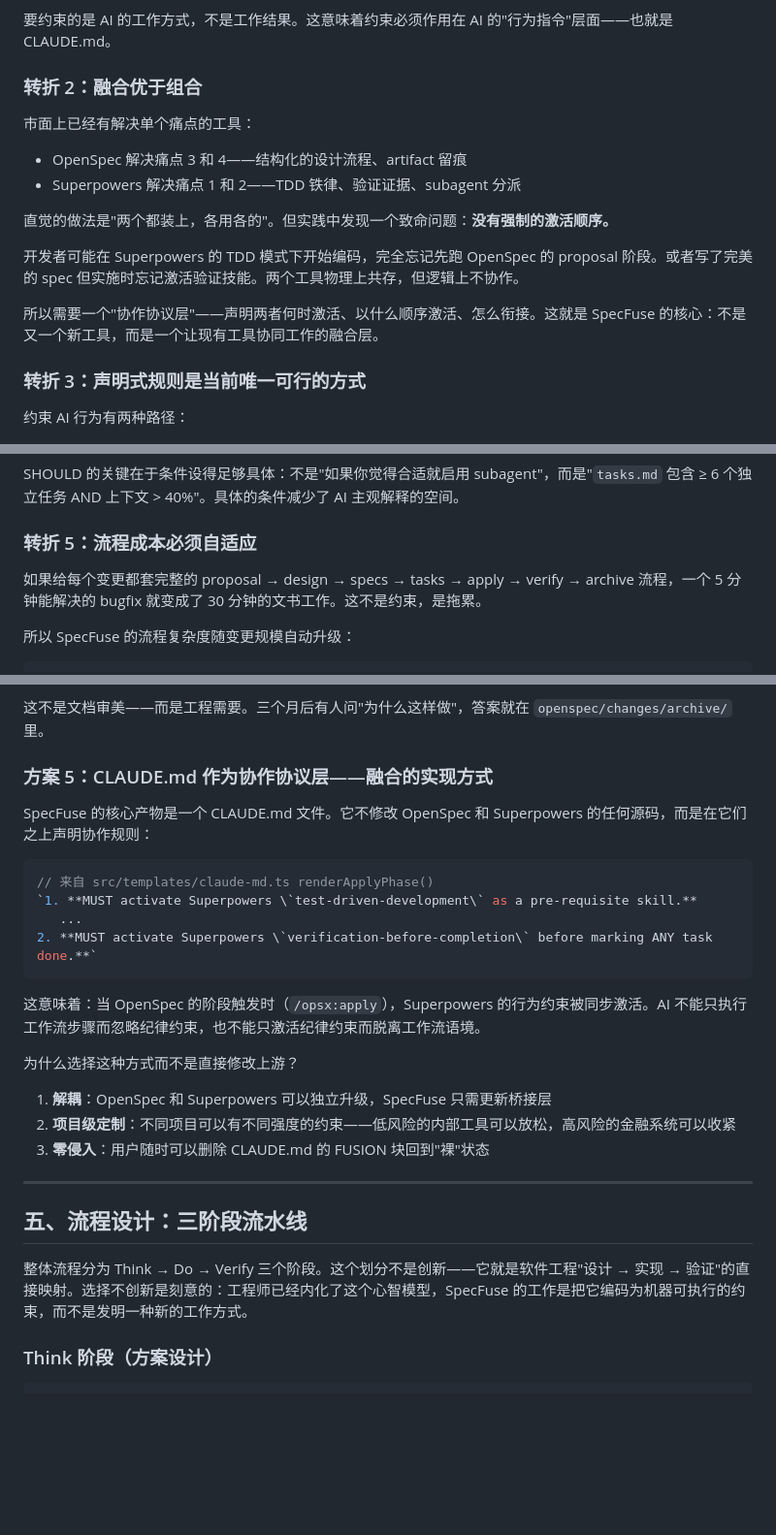
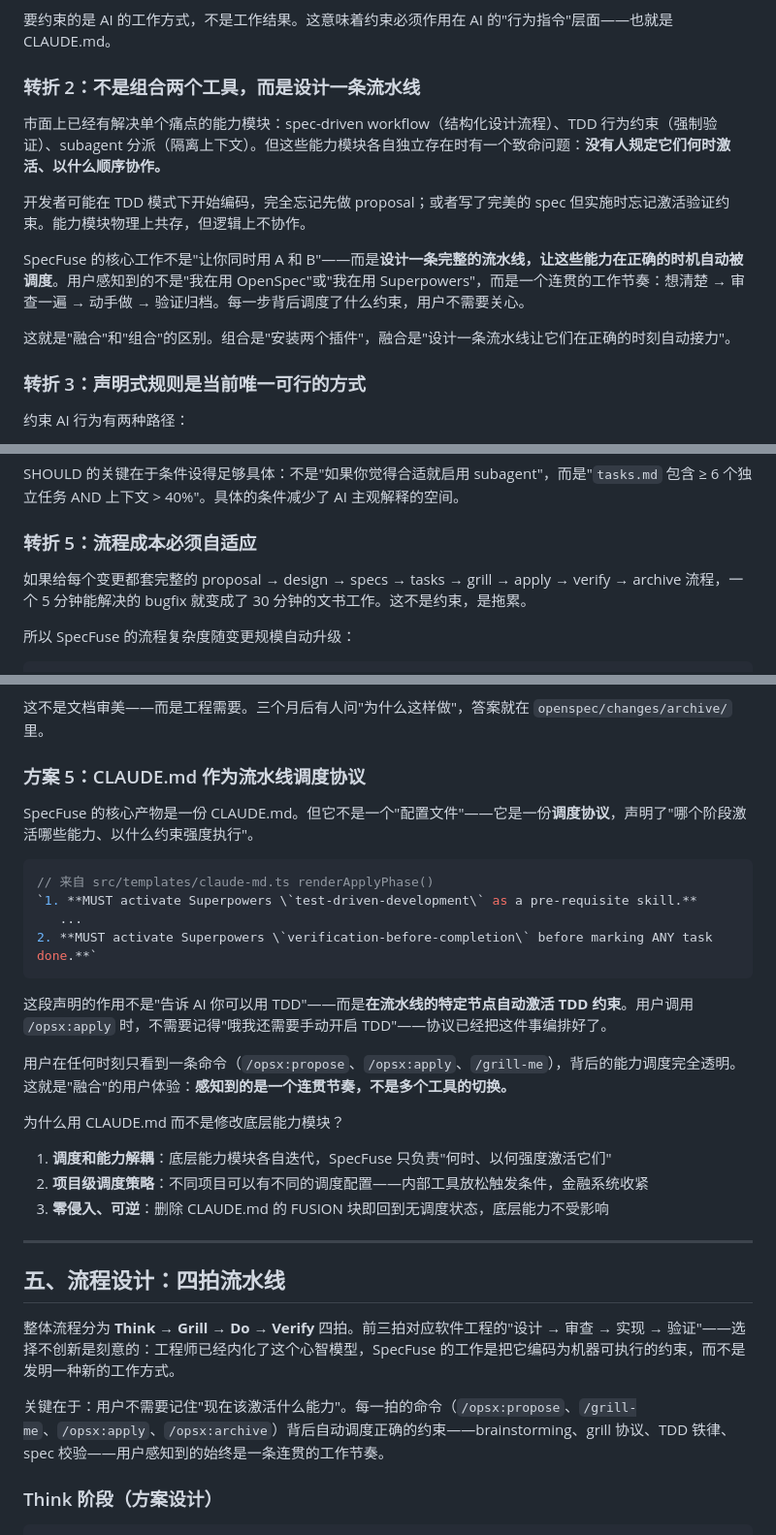
Before and after one commit to wayhomeke/specfuse, a Markdown page: docs/design-philosophy.md, 3 parts joined by grey strips. Shown at 97% size. Drawn GitHub-style; blank space fills up the shorter version.

````diff
--- a/docs/design-philosophy.md
+++ b/docs/design-philosophy.md
@@ -84,18 +84,15 @@ AI 对话是临时的。一个 feature 做完了，对话关闭，所有"为什
 
 要约束的是 AI 的工作方式，不是工作结果。这意味着约束必须作用在 AI 的"行为指令"层面——也就是 CLAUDE.md。
 
-### 转折 2：融合优于组合
+### 转折 2：不是组合两个工具，而是设计一条流水线
 
-市面上已经有解决单个痛点的工具：
+市面上已经有解决单个痛点的能力模块：spec-driven workflow（结构化设计流程）、TDD 行为约束（强制验证）、subagent 分派（隔离上下文）。但这些能力模块各自独立存在时有一个致命问题：**没有人规定它们何时激活、以什么顺序协作。**
 
-- OpenSpec 解决痛点 3 和 4——结构化的设计流程、artifact 留痕
-- Superpowers 解决痛点 1 和 2——TDD 铁律、验证证据、subagent 分派
+开发者可能在 TDD 模式下开始编码，完全忘记先做 proposal；或者写了完美的 spec 但实施时忘记激活验证约束。能力模块物理上共存，但逻辑上不协作。
 
-直觉的做法是"两个都装上，各用各的"。但实践中发现一个致命问题：**没有强制的激活顺序。**
+SpecFuse 的核心工作不是"让你同时用 A 和 B"——而是**设计一条完整的流水线，让这些能力在正确的时机自动被调度**。用户感知到的不是"我在用 OpenSpec"或"我在用 Superpowers"，而是一个连贯的工作节奏：想清楚 → 审查一遍 → 动手做 → 验证归档。每一步背后调度了什么约束，用户不需要关心。
 
-开发者可能在 Superpowers 的 TDD 模式下开始编码，完全忘记先跑 OpenSpec 的 proposal 阶段。或者写了完美的 spec 但实施时忘记激活验证技能。两个工具物理上共存，但逻辑上不协作。
-
-所以需要一个"协作协议层"——声明两者何时激活、以什么顺序激活、怎么衔接。这就是 SpecFuse 的核心：不是又一个新工具，而是一个让现有工具协同工作的融合层。
+这就是"融合"和"组合"的区别。组合是"安装两个插件"，融合是"设计一条流水线让它们在正确的时刻自动接力"。
 
 ### 转折 3：声明式规则是当前唯一可行的方式
 
@@ -124,7 +121,7 @@ SHOULD 的关键在于条件设得足够具体：不是"如果你觉得合适就
 
 ### 转折 5：流程成本必须自适应
 
-如果给每个变更都套完整的 proposal → design → specs → tasks → apply → verify → archive 流程，一个 5 分钟能解决的 bugfix 就变成了 30 分钟的文书工作。这不是约束，是拖累。
+如果给每个变更都套完整的 proposal → design → specs → tasks → grill → apply → verify → archive 流程，一个 5 分钟能解决的 bugfix 就变成了 30 分钟的文书工作。这不是约束，是拖累。
 
 所以 SpecFuse 的流程复杂度随变更规模自动升级：
 
@@ -199,9 +196,9 @@ SpecFuse 在实施之前插入一个不可跳过的设计阶段。当 `/opsx:app
 
 这不是文档审美——而是工程需要。三个月后有人问"为什么这样做"，答案就在 `openspec/changes/archive/` 里。
 
-### 方案 5：CLAUDE.md 作为协作协议层——融合的实现方式
+### 方案 5：CLAUDE.md 作为流水线调度协议
 
-SpecFuse 的核心产物是一个 CLAUDE.md 文件。它不修改 OpenSpec 和 Superpowers 的任何源码，而是在它们之上声明协作规则：
+SpecFuse 的核心产物是一份 CLAUDE.md。但它不是一个"配置文件"——它是一份**调度协议**，声明了"哪个阶段激活哪些能力、以什么约束强度执行"。
 
 ```typescript
 // 来自 src/templates/claude-md.ts renderApplyPhase()
@@ -210,19 +207,23 @@ SpecFuse 的核心产物是一个 CLAUDE.md 文件。它不修改 OpenSpec 和 S
 2. **MUST activate Superpowers \`verification-before-completion\` before marking ANY task done.**`
 ```
 
-这意味着：当 OpenSpec 的阶段触发时（`/opsx:apply`），Superpowers 的行为约束被同步激活。AI 不能只执行工作流步骤而忽略纪律约束，也不能只激活纪律约束而脱离工作流语境。
+这段声明的作用不是"告诉 AI 你可以用 TDD"——而是**在流水线的特定节点自动激活 TDD 约束**。用户调用 `/opsx:apply` 时，不需要记得"哦我还需要手动开启 TDD"——协议已经把这件事编排好了。
 
-为什么选择这种方式而不是直接修改上游？
+用户在任何时刻只看到一条命令（`/opsx:propose`、`/opsx:apply`、`/grill-me`），背后的能力调度完全透明。这就是"融合"的用户体验：**感知到的是一个连贯节奏，不是多个工具的切换。**
 
-1. **解耦**：OpenSpec 和 Superpowers 可以独立升级，SpecFuse 只需更新桥接层
-2. **项目级定制**：不同项目可以有不同强度的约束——低风险的内部工具可以放松，高风险的金融系统可以收紧
-3. **零侵入**：用户随时可以删除 CLAUDE.md 的 FUSION 块回到"裸"状态
+为什么用 CLAUDE.md 而不是修改底层能力模块？
+
+1. **调度和能力解耦**：底层能力模块各自迭代，SpecFuse 只负责"何时、以何强度激活它们"
+2. **项目级调度策略**：不同项目可以有不同的调度配置——内部工具放松触发条件，金融系统收紧
+3. **零侵入、可逆**：删除 CLAUDE.md 的 FUSION 块即回到无调度状态，底层能力不受影响
 
 ---
 
-## 五、流程设计：三阶段流水线
+## 五、流程设计：四拍流水线
 
-整体流程分为 Think → Do → Verify 三个阶段。这个划分不是创新——它就是软件工程"设计 → 实现 → 验证"的直接映射。选择不创新是刻意的：工程师已经内化了这个心智模型，SpecFuse 的工作是把它编码为机器可执行的约束，而不是发明一种新的工作方式。
+整体流程分为 **Think → Grill → Do → Verify** 四拍。前三拍对应软件工程的"设计 → 审查 → 实现 → 验证"——选择不创新是刻意的：工程师已经内化了这个心智模型，SpecFuse 的工作是把它编码为机器可执行的约束，而不是发明一种新的工作方式。
+
+关键在于：用户不需要记住"现在该激活什么能力"。每一拍的命令（`/opsx:propose`、`/grill-me`、`/opsx:apply`、`/opsx:archive`）背后自动调度正确的约束——brainstorming、grill 协议、TDD 铁律、spec 校验——用户感知到的始终是一条连贯的工作节奏。
 
 ### Think 阶段（方案设计）
 
````
Also changed, not shown: other parts of docs/design-philosophy.md (+48 -4 lines).
